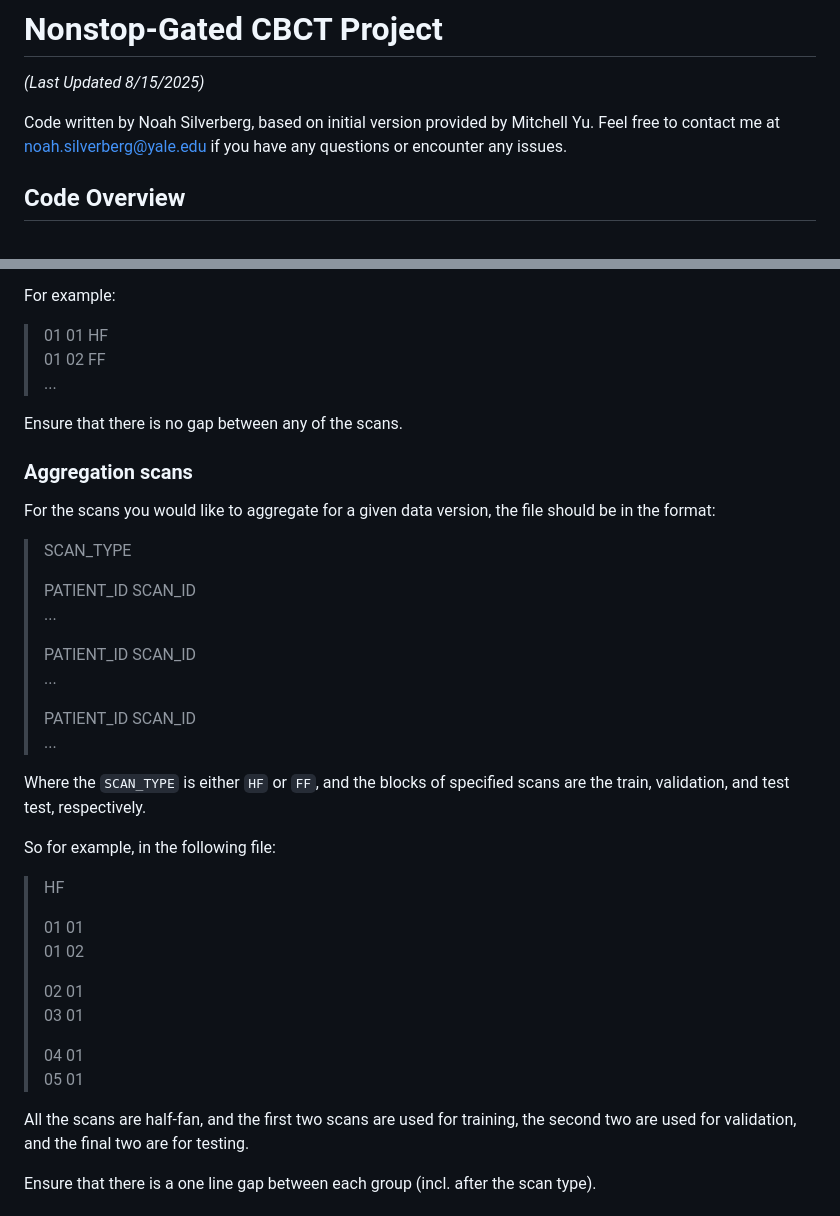
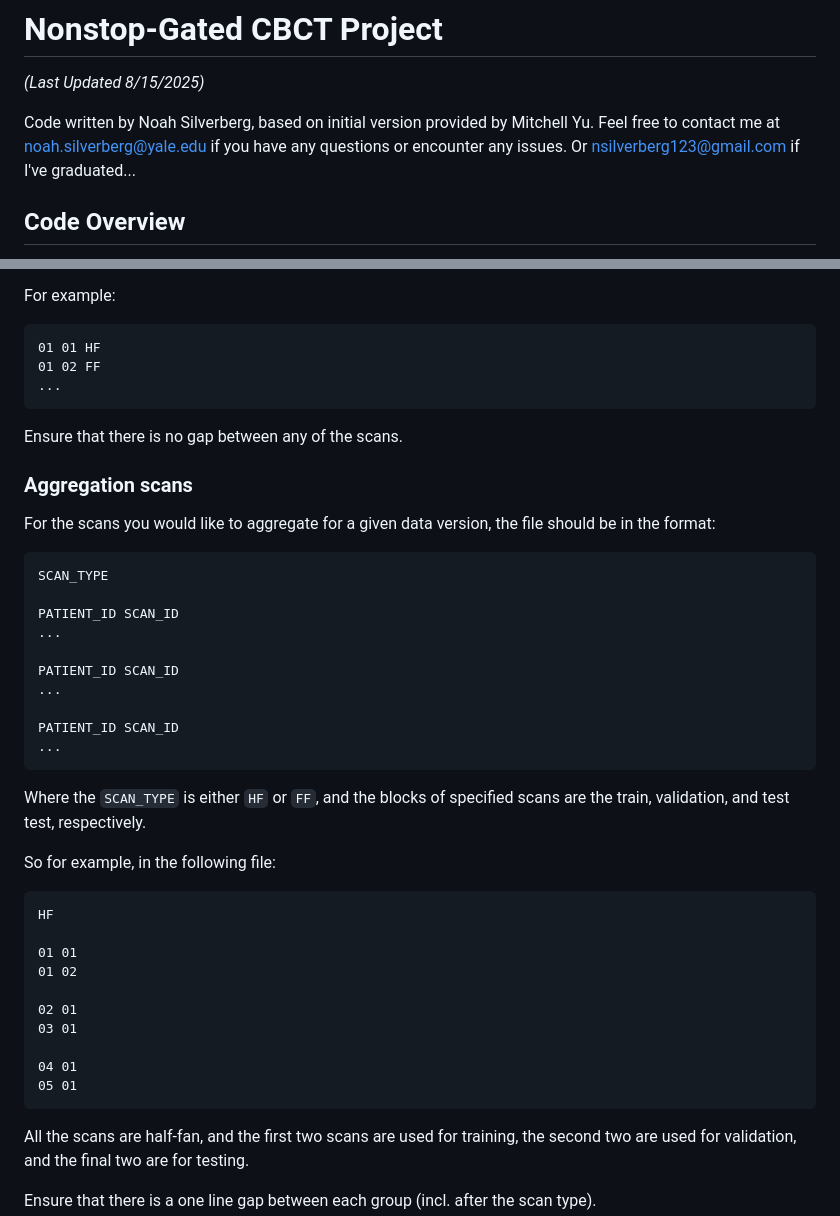
Before and after one commit to noah-silverberg/ngCBCT, a Markdown page: README.md, 2 parts joined by grey strips. Rendered like a GitHub page.

````diff
--- a/README.md
+++ b/README.md
@@ -2,7 +2,7 @@
 
 *(Last Updated 8/15/2025)*
 
-Code written by Noah Silverberg, based on initial version provided by Mitchell Yu. Feel free to contact me at noah.silverberg@yale.edu if you have any questions or encounter any issues.
+Code written by Noah Silverberg, based on initial version provided by Mitchell Yu. Feel free to contact me at noah.silverberg@yale.edu if you have any questions or encounter any issues. Or nsilverberg123@gmail.com if I've graduated...
 
 ## Code Overview
 
@@ -84,38 +146,44 @@ For the scans you want to convert to Pytorch, each line in the ``.txt`` file you
 
 For example:
-> 01 01 HF
-> 01 02 FF
-> ...
+```txt
+01 01 HF
+01 02 FF
+...
+```
 
 Ensure that there is no gap between any of the scans.
 
 ### Aggregation scans
 
 For the scans you would like to aggregate for a given data version, the file should be in the format:
-> SCAN_TYPE
->
-> PATIENT_ID SCAN_ID
-> ...
->
-> PATIENT_ID SCAN_ID
-> ...
->
-> PATIENT_ID SCAN_ID
-> ...
+```txt
+SCAN_TYPE
+
+PATIENT_ID SCAN_ID
+...
+
+PATIENT_ID SCAN_ID
+...
+
+PATIENT_ID SCAN_ID
+...
+```
 
 Where the ``SCAN_TYPE`` is either ``HF`` or ``FF``, and the blocks of specified scans are the train, validation, and test test, respectively.
 
 So for example, in the following file:
-> HF
->
-> 01 01
-> 01 02
->
-> 02 01
-> 03 01
->
-> 04 01
-> 05 01
+```txt
+HF
+
+01 01
+01 02
+
+02 01
+03 01
+
+04 01
+05 01
+```
 
 All the scans are half-fan, and the first two scans are used for training, the second two are used for validation, and the final two are for testing.
 
````
Also changed, not shown: other parts of README.md (+73 -11 lines).
